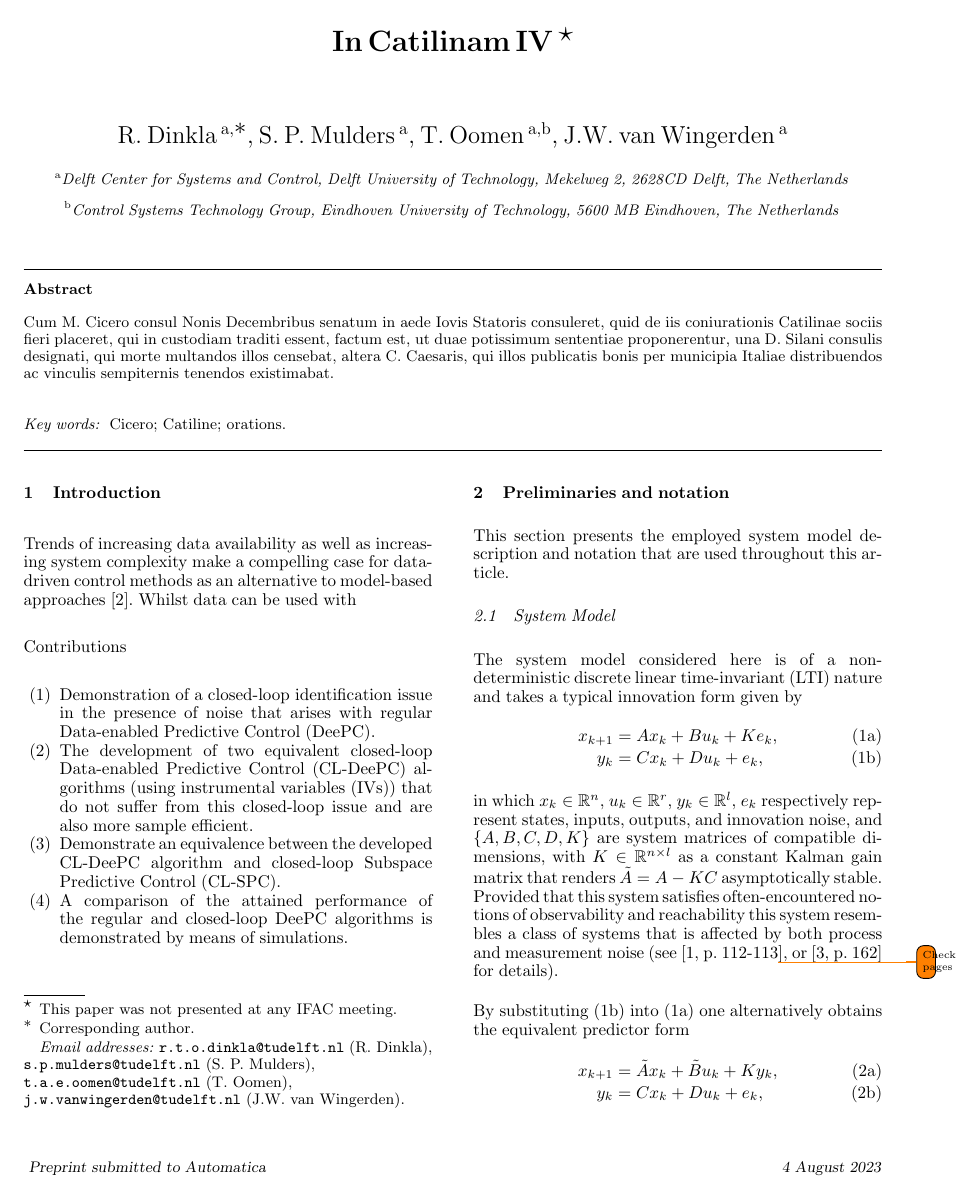
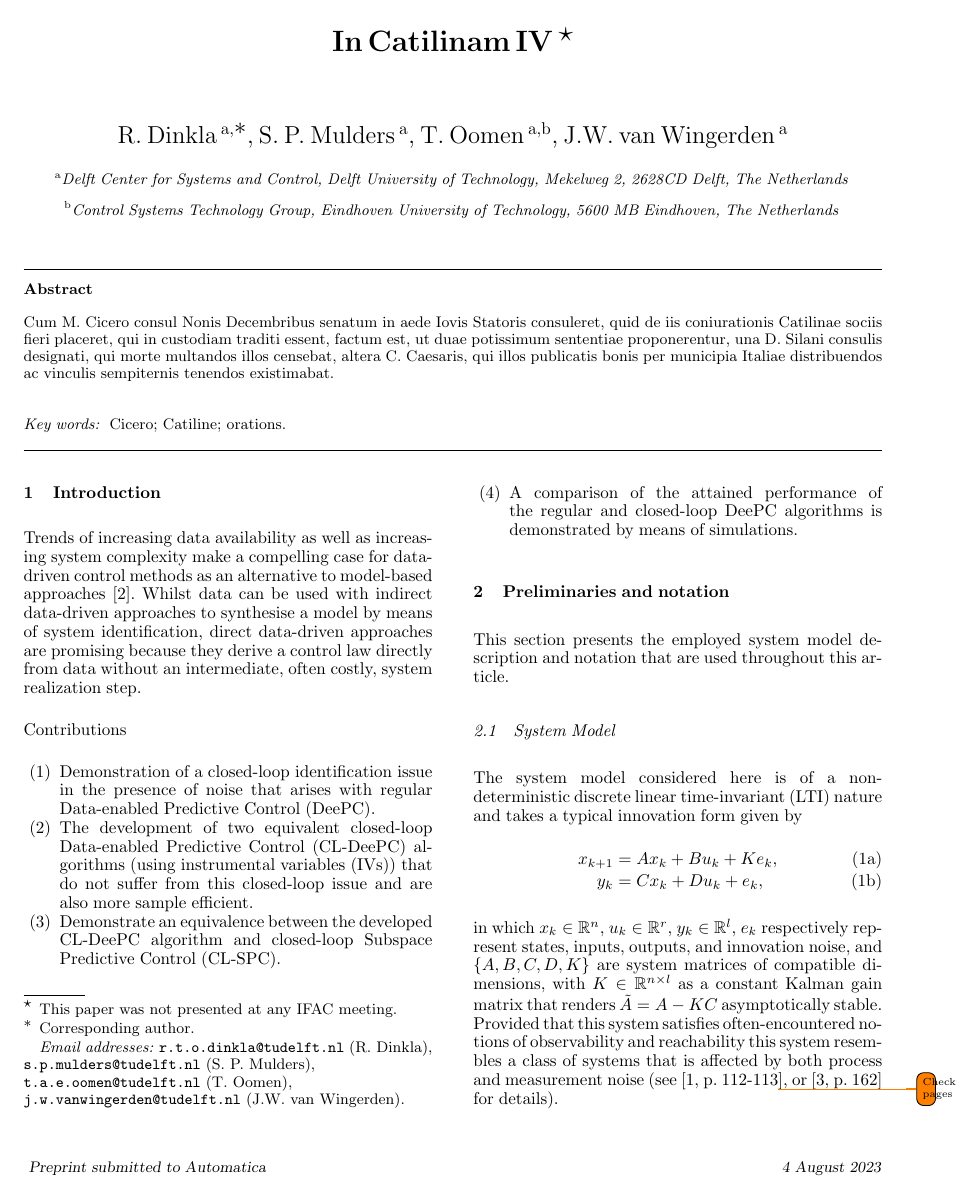
Before and after one commit to TUDelft-DataDrivenControl/Automatica2024_CL-DeePC, a LaTeX document (autosam.tex, which reads sections/1_intro.tex): page 1 of 3. Compiled offline with pdfLaTeX.

Commit message:
Update on Overleaf.

```diff
--- a/sections/1_intro.tex
+++ b/sections/1_intro.tex
@@ -1,5 +1,5 @@
 \section{Introduction}
-Trends of increasing data availability as well as increasing system complexity make a compelling case for data-driven control methods as an alternative to model-based approaches~\cite{Hou2013}. Whilst data can be used with
+Trends of increasing data availability as well as increasing system complexity make a compelling case for data-driven control methods as an alternative to model-based approaches~\cite{Hou2013}. Whilst data can be used with indirect data-driven approaches to synthesise a model by means of system identification, direct data-driven approaches are promising because they derive a control law directly from data without an intermediate, often costly, system realization step.
 
 
 Contributions
```
